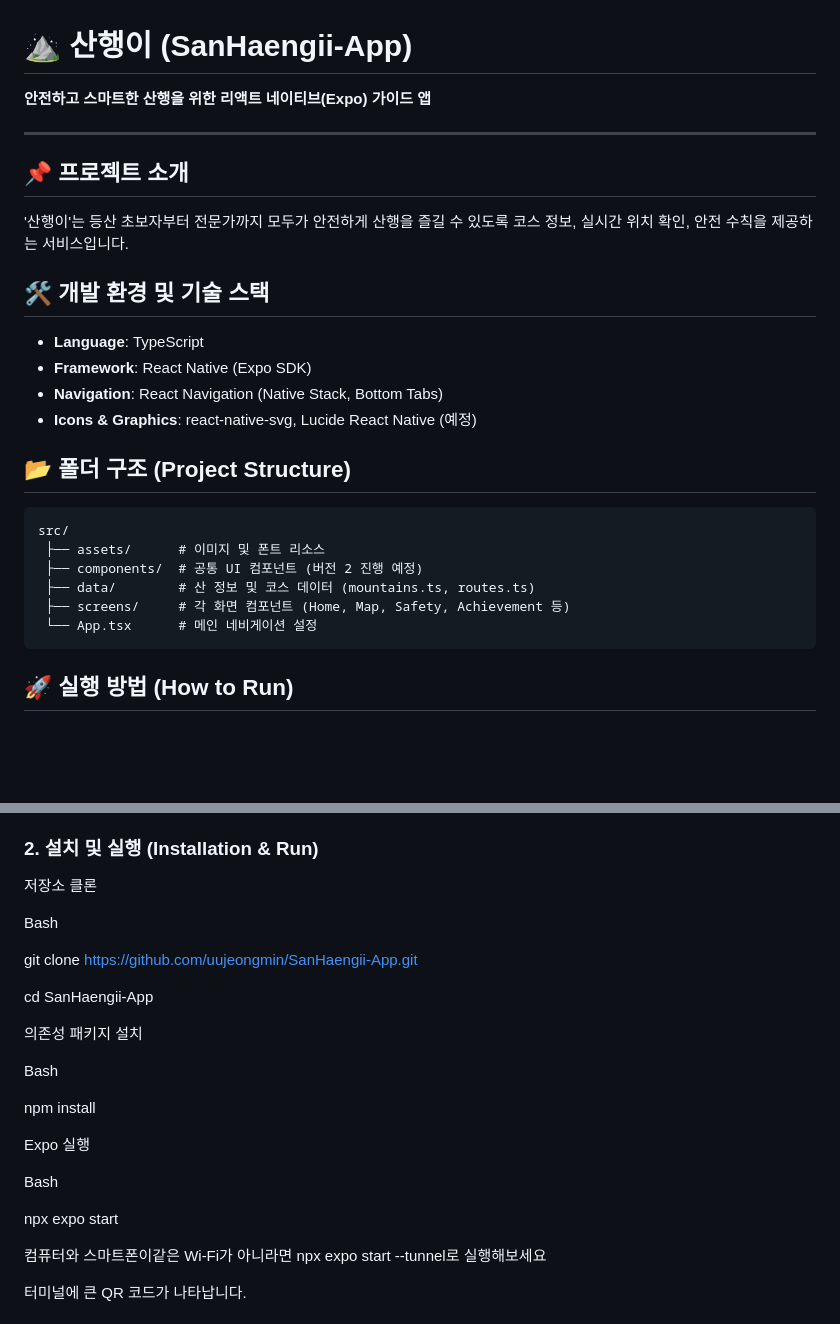
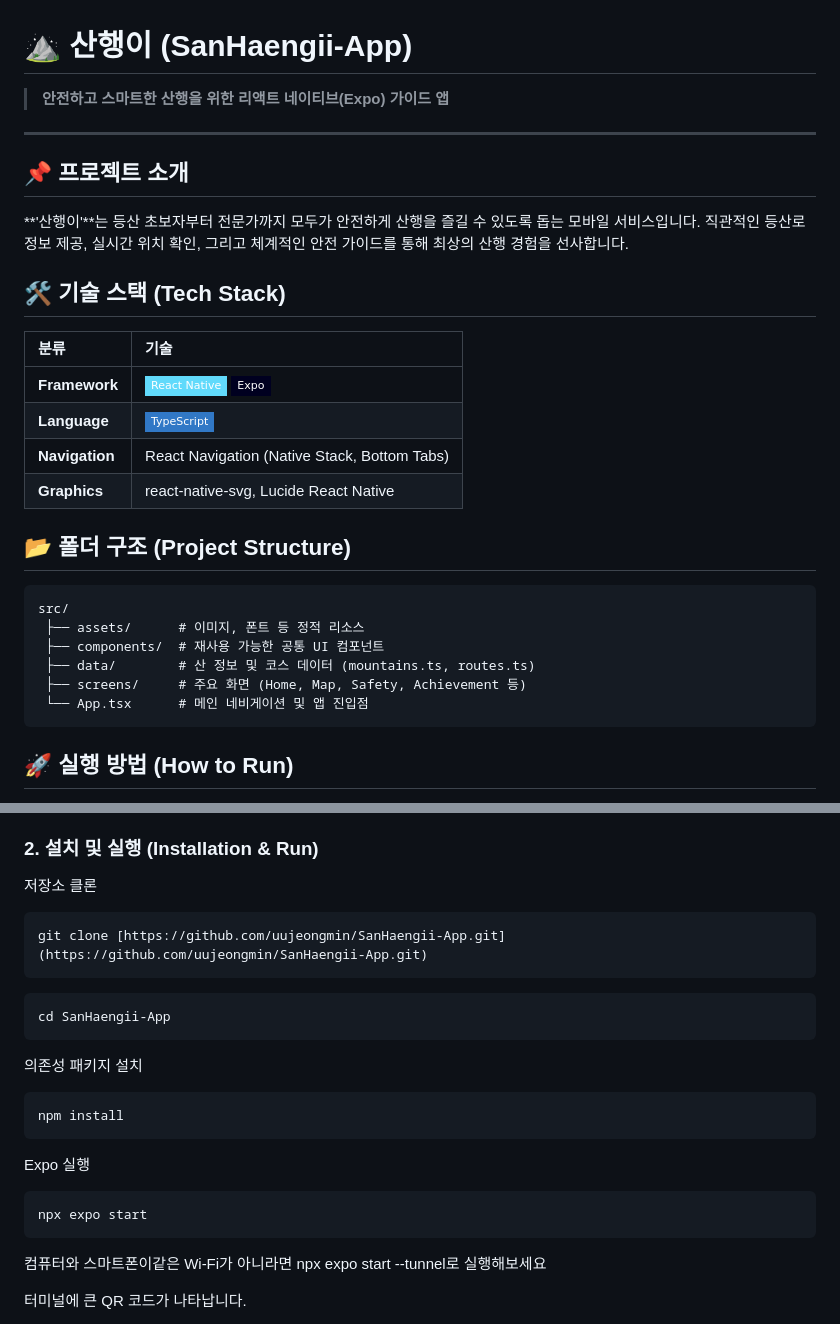
Before and after one commit to uujeongmin/SanHaengii-App, a Markdown page: README.md, 2 parts joined by grey strips. GitHub-like rendering; badges without logos; blank space fills up the shorter version.

Commit message:
read me 파일 수정

````diff
--- a/README.md
+++ b/README.md
@@ -1,30 +1,28 @@
 # ⛰️ 산행이 (SanHaengii-App)
-**안전하고 스마트한 산행을 위한 리액트 네이티브(Expo) 가이드 앱**
+> **안전하고 스마트한 산행을 위한 리액트 네이티브(Expo) 가이드 앱**
 
 ---
 
 ## 📌 프로젝트 소개
-'산행이'는 등산 초보자부터 전문가까지 모두가 안전하게 산행을 즐길 수 있도록 코스 정보, 실시간 위치 확인, 안전 수칙을 제공하는 서비스입니다.
+**'산행이'**는 등산 초보자부터 전문가까지 모두가 안전하게 산행을 즐길 수 있도록 돕는 모바일 서비스입니다. 직관적인 등산로 정보 제공, 실시간 위치 확인, 그리고 체계적인 안전 가이드를 통해 최상의 산행 경험을 선사합니다.
 
-## 🛠️ 개발 환경 및 기술 스택
-- **Language**: TypeScript
-- **Framework**: React Native (Expo SDK)
-- **Navigation**: React Navigation (Native Stack, Bottom Tabs)
-- **Icons & Graphics**: react-native-svg, Lucide React Native (예정)
-
+## 🛠️ 기술 스택 (Tech Stack)
+| 분류 | 기술 |
+| :--- | :--- |
+| **Framework** | ![React Native](https://img.shields.io/badge/React_Native-61DAFB?style=flat-square&logo=react&logoColor=black) ![Expo](https://img.shields.io/badge/Expo-000020?style=flat-square&logo=expo&logoColor=white) |
+| **Language** | ![TypeScript](https://img.shields.io/badge/TypeScript-3178C6?style=flat-square&logo=typescript&logoColor=white) |
+| **Navigation** | React Navigation (Native Stack, Bottom Tabs) |
+| **Graphics** | react-native-svg, Lucide React Native |
 
 ## 📂 폴더 구조 (Project Structure)
-
 ```text
 src/
- ├── assets/      # 이미지 및 폰트 리소스
- ├── components/  # 공통 UI 컴포넌트 (버전 2 진행 예정)
+ ├── assets/      # 이미지, 폰트 등 정적 리소스
+ ├── components/  # 재사용 가능한 공통 UI 컴포넌트
  ├── data/        # 산 정보 및 코스 데이터 (mountains.ts, routes.ts)
- ├── screens/     # 각 화면 컴포넌트 (Home, Map, Safety, Achievement 등)
- └── App.tsx      # 메인 네비게이션 설정
-```
-
-
+ ├── screens/     # 주요 화면 (Home, Map, Safety, Achievement 등)
+ └── App.tsx      # 메인 네비게이션 및 앱 진입점
+ ```
 ## 🚀 실행 방법 (How to Run)
 
 
@@ -52,28 +50,30 @@ src/
 
 
 
-Bash
 
+
+```text
 git clone [https://github.com/uujeongmin/SanHaengii-App.git](https://github.com/uujeongmin/SanHaengii-App.git)
-
+```
+```text
 cd SanHaengii-App
-
+```
 의존성 패키지 설치
 
 
 
-Bash
 
+```text
 npm install
-
+```
 Expo 실행
 
 
 
-Bash
 
+```text
 npx expo start
-
+```
 컴퓨터와 스마트폰이같은 Wi-Fi가 아니라면 npx expo start --tunnel로 실행해보세요
 
 
````
